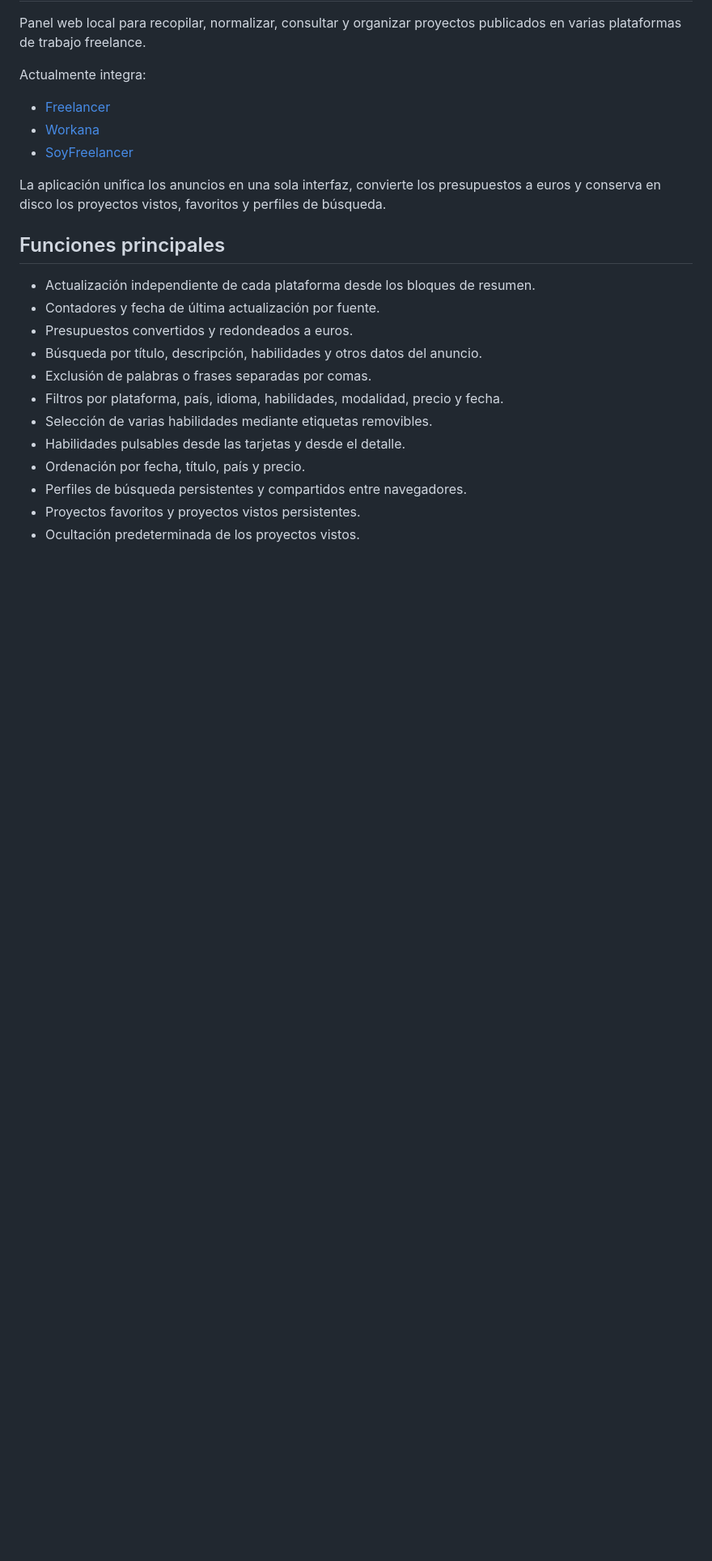
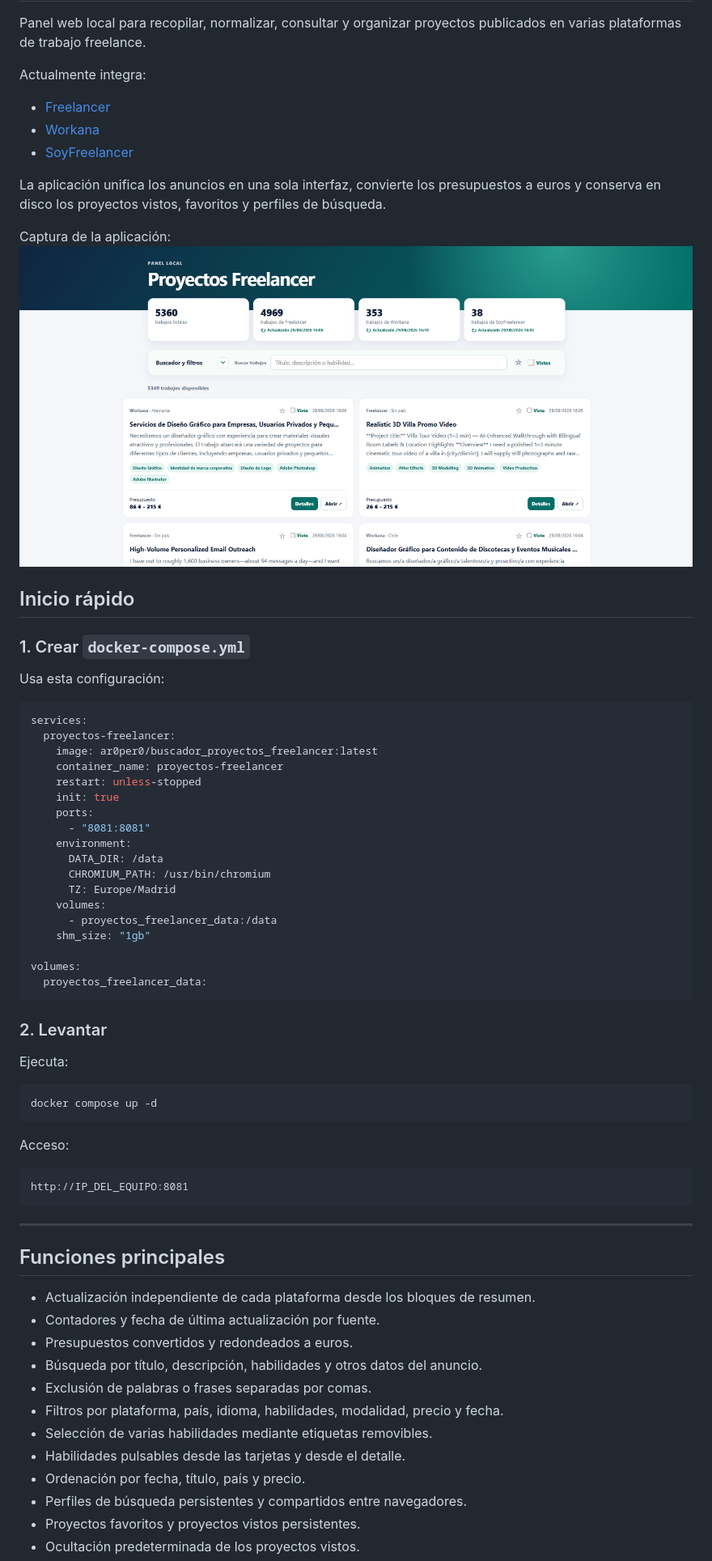
Before and after one commit to ar0per0/buscador_proyectos_freelancer, a Markdown page: README.md, the part around the change. Shown at 81% size. GitHub-like rendering; blank space fills up the shorter version.

Commit message:
Update README with quick start and Docker instructions
Added quick start guide for Docker setup and access instructions.

````diff
--- a/README.md
+++ b/README.md
@@ -9,6 +9,51 @@ Actualmente integra:
 - [SoyFreelancer](https://www.soyfreelancer.com/trabajos-freelance)
 
 La aplicación unifica los anuncios en una sola interfaz, convierte los presupuestos a euros y conserva en disco los proyectos vistos, favoritos y perfiles de búsqueda.
+
+Captura de la aplicación:
+![Diagrama](./captura_app_proyectos_freelancer.png)
+
+## Inicio rápido
+
+### 1. Crear `docker-compose.yml`
+
+Usa esta configuración:
+
+```yaml
+services:
+  proyectos-freelancer:
+    image: ar0per0/buscador_proyectos_freelancer:latest
+    container_name: proyectos-freelancer
+    restart: unless-stopped
+    init: true
+    ports:
+      - "8081:8081"
+    environment:
+      DATA_DIR: /data
+      CHROMIUM_PATH: /usr/bin/chromium
+      TZ: Europe/Madrid
+    volumes:
+      - proyectos_freelancer_data:/data
+    shm_size: "1gb"
+
+volumes:
+  proyectos_freelancer_data:
+```
+
+### 2. Levantar
+
+Ejecuta:
+
+```bash
+docker compose up -d
+```
+Acceso:
+
+```text
+http://IP_DEL_EQUIPO:8081
+```
+
+---
 
 ## Funciones principales
 
````
